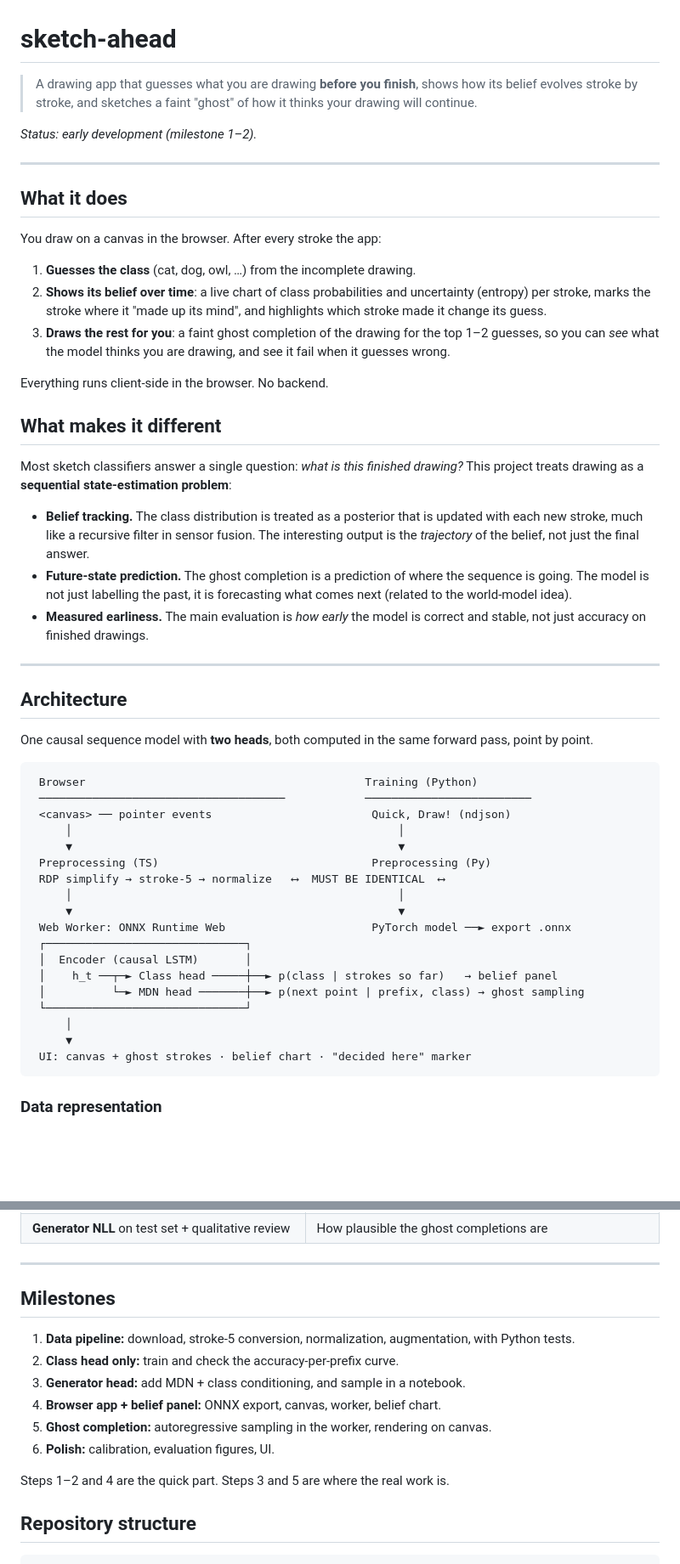
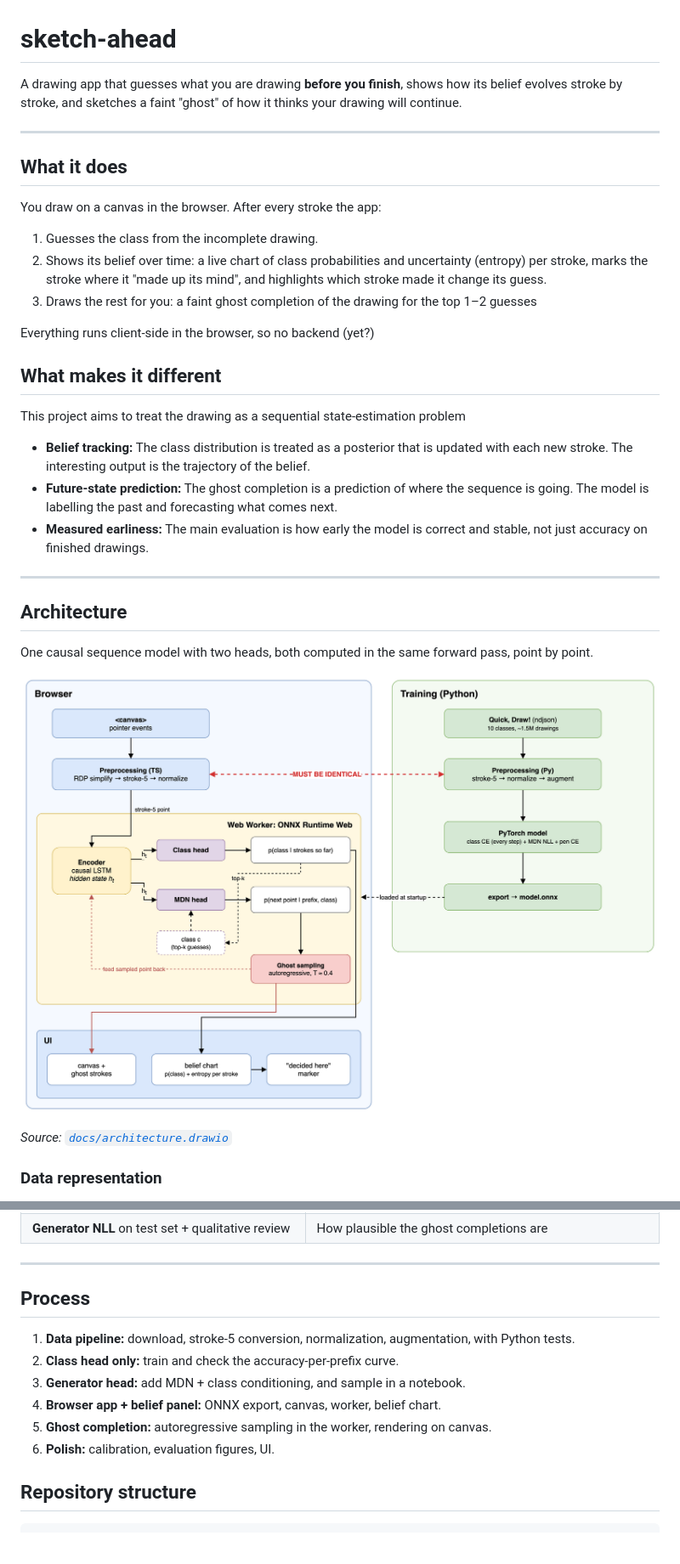
Before and after one commit to mmajajohanne/sketch-ahead, a Markdown page: README.md, 2 parts joined by grey strips. Shown at 85% size. GitHub-like rendering; pictures changed too: docs/architecture.png (added); blank space fills up the shorter version.

Commit message:
docs: architecture diagram and README edits
Replace the ASCII architecture sketch with a draw.io diagram
(docs/architecture.drawio + exported PNG), and tighten the README text.

Co-Authored-By: Claude Opus 5.5 <noreply@anthropic.com>

````diff
--- a/README.md
+++ b/README.md
@@ -1,8 +1,6 @@
 # sketch-ahead
 
-> A drawing app that guesses what you are drawing **before you finish**, shows how its belief evolves stroke by stroke, and sketches a faint "ghost" of how it thinks your drawing will continue.
-
-*Status: early development (milestone 1–2).*
+A drawing app that guesses what you are drawing **before you finish**, shows how its belief evolves stroke by stroke, and sketches a faint "ghost" of how it thinks your drawing will continue.
 
 ---
 
@@ -10,46 +8,29 @@
 
 You draw on a canvas in the browser. After every stroke the app:
 
-1. **Guesses the class** (cat, dog, owl, …) from the incomplete drawing.
-2. **Shows its belief over time**: a live chart of class probabilities and uncertainty (entropy) per stroke, marks the stroke where it "made up its mind", and highlights which stroke made it change its guess.
-3. **Draws the rest for you**: a faint ghost completion of the drawing for the top 1–2 guesses, so you can *see* what the model thinks you are drawing, and see it fail when it guesses wrong.
+1. Guesses the class from the incomplete drawing.
+2. Shows its belief over time: a live chart of class probabilities and uncertainty (entropy) per stroke, marks the stroke where it "made up its mind", and highlights which stroke made it change its guess.
+3. Draws the rest for you: a faint ghost completion of the drawing for the top 1–2 guesses
 
-Everything runs client-side in the browser. No backend.
+Everything runs client-side in the browser, so no backend (yet?)
 
 ## What makes it different
 
-Most sketch classifiers answer a single question: *what is this finished drawing?* This project treats drawing as a **sequential state-estimation problem**:
+This project aims to treat the drawing as a sequential state-estimation problem
 
-- **Belief tracking.** The class distribution is treated as a posterior that is updated with each new stroke, much like a recursive filter in sensor fusion. The interesting output is the *trajectory* of the belief, not just the final answer.
-- **Future-state prediction.** The ghost completion is a prediction of where the sequence is going. The model is not just labelling the past, it is forecasting what comes next (related to the world-model idea).
-- **Measured earliness.** The main evaluation is *how early* the model is correct and stable, not just accuracy on finished drawings.
+- **Belief tracking:** The class distribution is treated as a posterior that is updated with each new stroke. The interesting output is the trajectory of the belief.
+- **Future-state prediction:** The ghost completion is a prediction of where the sequence is going. The model is labelling the past and forecasting what comes next.
+- **Measured earliness:** The main evaluation is how early the model is correct and stable, not just accuracy on finished drawings.
 
 ---
 
 ## Architecture
 
-One causal sequence model with **two heads**, both computed in the same forward pass, point by point.
+One causal sequence model with two heads, both computed in the same forward pass, point by point.
 
-```
- Browser                                          Training (Python)
- ─────────────────────────────────────            ─────────────────────────
- <canvas> ── pointer events                        Quick, Draw! (ndjson)
-     │                                                 │
-     ▼                                                 ▼
- Preprocessing (TS)                                Preprocessing (Py)
- RDP simplify → stroke-5 → normalize   ⟷  MUST BE IDENTICAL  ⟷
-     │                                                 │
-     ▼                                                 ▼
- Web Worker: ONNX Runtime Web                      PyTorch model ──► export .onnx
- ┌──────────────────────────────┐
- │  Encoder (causal LSTM)       │
- │    h_t ──┬─► Class head ─────┼──► p(class | strokes so far)   → belief panel
- │          └─► MDN head ───────┼──► p(next point | prefix, class) → ghost sampling
- └──────────────────────────────┘
-     │
-     ▼
- UI: canvas + ghost strokes · belief chart · "decided here" marker
-```
+![Architecture](docs/architecture.png)
+
+*Source: [`docs/architecture.drawio`](docs/architecture.drawio)*
 
 ### Data representation
 
@@ -108,7 +89,7 @@ A small transformer is a possible later alternative. LSTM is chosen first becaus
 
 ---
 
-## Milestones
+## Process
 
 1. **Data pipeline:** download, stroke-5 conversion, normalization, augmentation, with Python tests.
 2. **Class head only:** train and check the accuracy-per-prefix curve.
@@ -116,8 +97,6 @@ A small transformer is a possible later alternative. LSTM is chosen first becaus
 4. **Browser app + belief panel:** ONNX export, canvas, worker, belief chart.
 5. **Ghost completion:** autoregressive sampling in the worker, rendering on canvas.
 6. **Polish:** calibration, evaluation figures, UI.
-
-Steps 1–2 and 4 are the quick part. Steps 3 and 5 are where the real work is.
 
 ## Repository structure
 
````
Also changed, not shown: other parts of README.md (+9 -16 lines), 1 other file.
